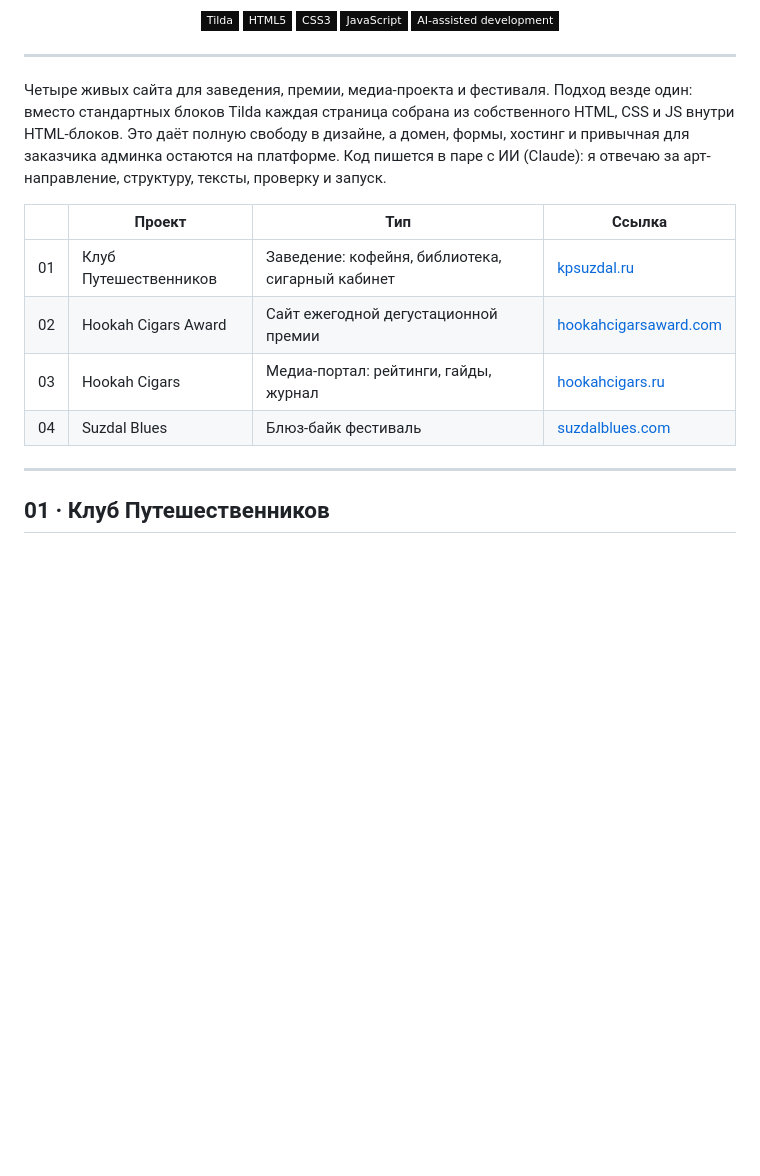
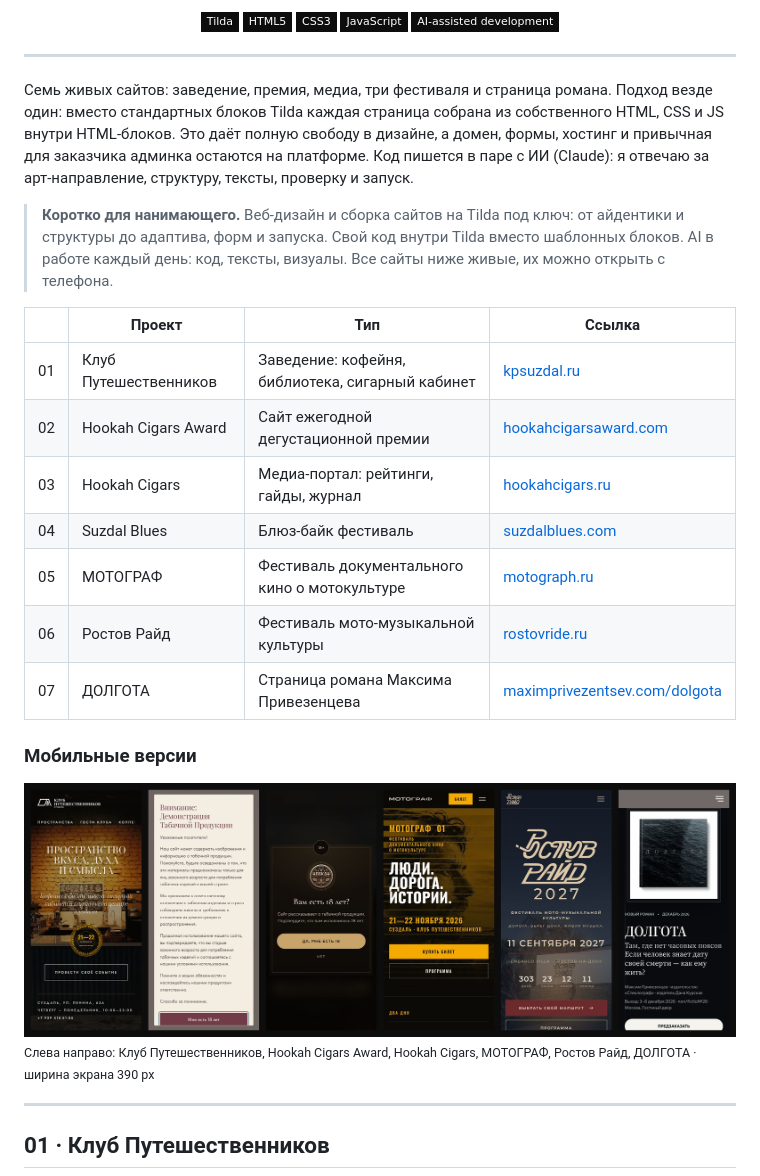
Before and after one commit to cent0n1y/client-websites, a Markdown page: README.md, the part around one of its changes. Rendered like a GitHub page; pictures changed too: screens/mobile-strip.jpg (added); badges without logos; blank space fills up the shorter version.

```diff
--- a/README.md
+++ b/README.md
@@ -14,7 +14,9 @@
 
 ---
 
-Четыре живых сайта для заведения, премии, медиа-проекта и фестиваля. Подход везде один: вместо стандартных блоков Tilda каждая страница собрана из собственного HTML, CSS и JS внутри HTML-блоков. Это даёт полную свободу в дизайне, а домен, формы, хостинг и привычная для заказчика админка остаются на платформе. Код пишется в паре с ИИ (Claude): я отвечаю за арт-направление, структуру, тексты, проверку и запуск.
+Семь живых сайтов: заведение, премия, медиа, три фестиваля и страница романа. Подход везде один: вместо стандартных блоков Tilda каждая страница собрана из собственного HTML, CSS и JS внутри HTML-блоков. Это даёт полную свободу в дизайне, а домен, формы, хостинг и привычная для заказчика админка остаются на платформе. Код пишется в паре с ИИ (Claude): я отвечаю за арт-направление, структуру, тексты, проверку и запуск.
+
+> **Коротко для нанимающего.** Веб-дизайн и сборка сайтов на Tilda под ключ: от айдентики и структуры до адаптива, форм и запуска. Свой код внутри Tilda вместо шаблонных блоков. AI в работе каждый день: код, тексты, визуалы. Все сайты ниже живые, их можно открыть с телефона.
 
 | | Проект | Тип | Ссылка |
 |---|---|---|---|
@@ -22,6 +24,15 @@
 | 02 | Hookah Cigars Award | Сайт ежегодной дегустационной премии | [hookahcigarsaward.com](https://hookahcigarsaward.com) |
 | 03 | Hookah Cigars | Медиа-портал: рейтинги, гайды, журнал | [hookahcigars.ru](https://hookahcigars.ru) |
 | 04 | Suzdal Blues | Блюз-байк фестиваль | [suzdalblues.com](https://suzdalblues.com) |
+| 05 | МОТОГРАФ | Фестиваль документального кино о мотокультуре | [motograph.ru](https://motograph.ru) |
+| 06 | Ростов Райд | Фестиваль мото-музыкальной культуры | [rostovride.ru](https://rostovride.ru) |
+| 07 | ДОЛГОТА | Страница романа Максима Привезенцева | [maximprivezentsev.com/dolgota](https://maximprivezentsev.com/dolgota) |
+
+### Мобильные версии
+
+<img src="screens/mobile-strip.jpg" alt="Мобильные версии: Клуб Путешественников, Hookah Cigars Award, Hookah Cigars, МОТОГРАФ, Ростов Райд, ДОЛГОТА">
+
+<sub>Слева направо: Клуб Путешественников, Hookah Cigars Award, Hookah Cigars, МОТОГРАФ, Ростов Райд, ДОЛГОТА · ширина экрана 390 px</sub>
 
 ---
 
```
Also changed, not shown: other parts of README.md (+50 -3 lines), screens/dolgota-hero.jpg (added), screens/motograph-hero.jpg (added), screens/rostovride-hero.jpg (added).
